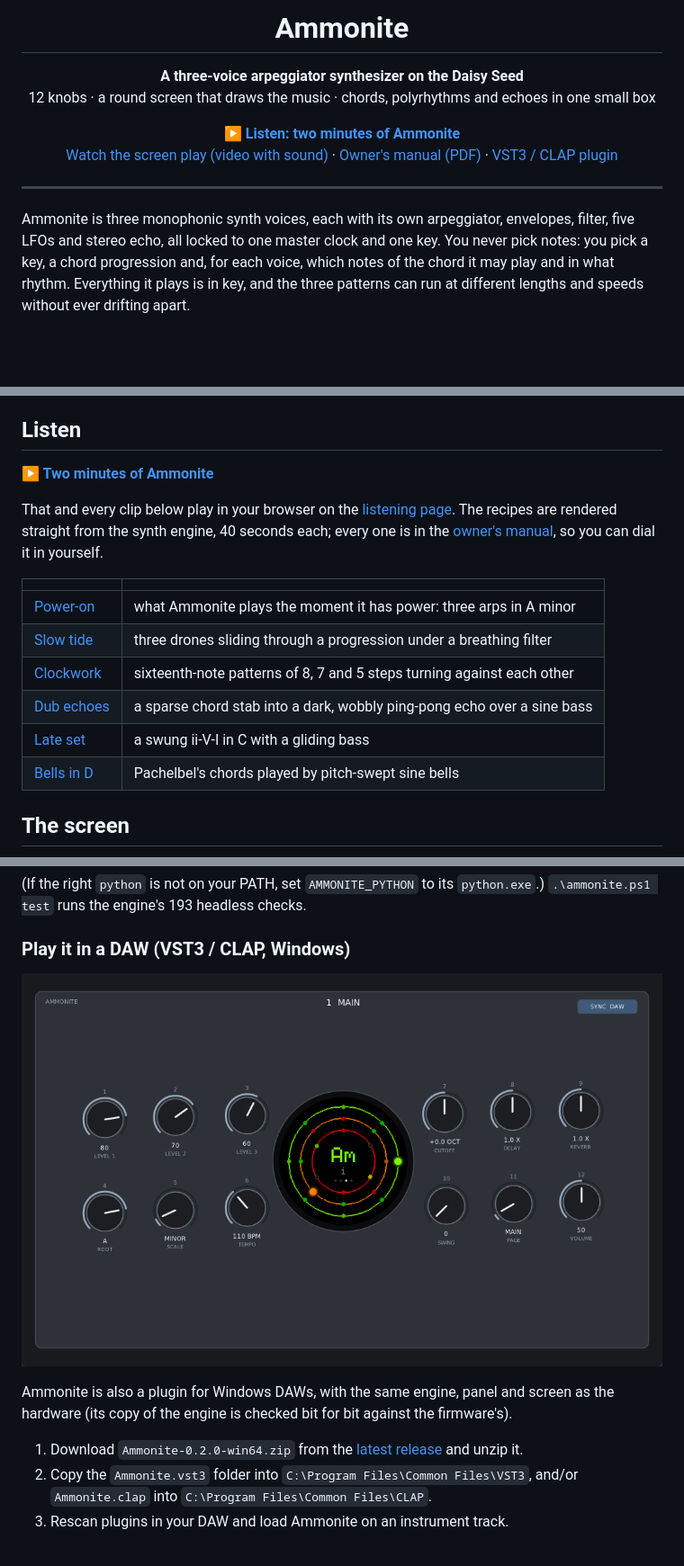
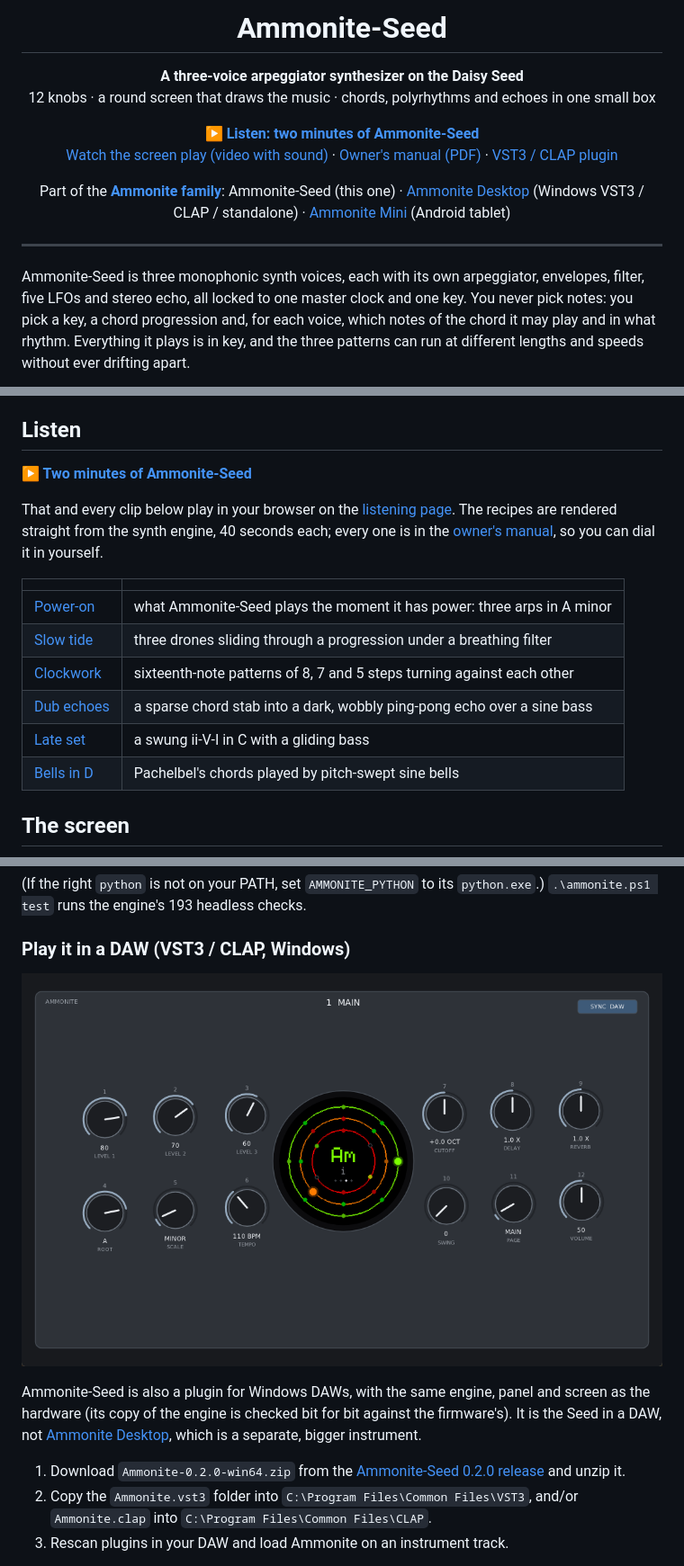
Before and after one commit to GSNautilus/ammonite, a Markdown page: README.md, 3 parts joined by grey strips. Shown at 90% size. Rendered like a GitHub page; blank space fills up the shorter version.

```diff
--- a/README.md
+++ b/README.md
@@ -7,6 +7,6 @@
 </p>
 
-<h1 align="center">Ammonite</h1>
+<h1 align="center">Ammonite-Seed</h1>
 
 <p align="center">
   <b>A three-voice arpeggiator synthesizer on the Daisy Seed</b><br>
@@ -14,15 +14,22 @@
 </p>
 
 <p align="center">
-  <a href="https://gsnautilus.github.io/ammonite/"><b>&#9654; Listen: two minutes of Ammonite</b></a><br>
-  <a href="https://gsnautilus.github.io/ammonite/#video">Watch the screen play (video with sound)</a> &middot;
+  <a href="https://gsnautilus.github.io/ammonite/seed/"><b>&#9654; Listen: two minutes of Ammonite-Seed</b></a><br>
+  <a href="https://gsnautilus.github.io/ammonite/seed/#video">Watch the screen play (video with sound)</a> &middot;
   <a href="manual/Ammonite_Manual.pdf">Owner's manual (PDF)</a> &middot;
   <a href="#play-it-in-a-daw-vst3--clap-windows">VST3 / CLAP plugin</a>
 </p>
 
+<p align="center">
+  Part of the <a href="https://gsnautilus.github.io/ammonite/"><b>Ammonite family</b></a>:
+  Ammonite-Seed (this one) &middot;
+  <a href="https://gsnautilus.github.io/ammonite/desktop/">Ammonite Desktop</a> (Windows VST3 / CLAP / standalone) &middot;
+  <a href="https://gsnautilus.github.io/ammonite/mini/">Ammonite Mini</a> (Android tablet)
+</p>
+
 ---
 
-Ammonite is three monophonic synth voices, each with its own arpeggiator, envelopes,
+Ammonite-Seed is three monophonic synth voices, each with its own arpeggiator, envelopes,
 filter, five LFOs and stereo echo, all locked to one master clock and one key. You never
 pick notes: you pick a key, a chord progression and, for each voice, which notes of the
 chord it may play and in what rhythm. Everything it plays is in key, and the three
@@ -43,6 +50,6 @@ fifths, so a chord has a look as well as a sound).
 
 ## Listen
 
-**[&#9654; Two minutes of Ammonite](https://gsnautilus.github.io/ammonite/)**
+**[&#9654; Two minutes of Ammonite-Seed](https://gsnautilus.github.io/ammonite/seed/)**
 
 That and every clip below play in your browser on the
@@ -52,12 +59,12 @@ straight from the synth engine, 40 seconds each; every one is in the
 
 | | |
 |---|---|
-| [Power-on](https://gsnautilus.github.io/ammonite/#power-on) | what Ammonite plays the moment it has power: three arps in A minor |
-| [Slow tide](https://gsnautilus.github.io/ammonite/#tide) | three drones sliding through a progression under a breathing filter |
-| [Clockwork](https://gsnautilus.github.io/ammonite/#clockwork) | sixteenth-note patterns of 8, 7 and 5 steps turning against each other |
-| [Dub echoes](https://gsnautilus.github.io/ammonite/#dub) | a sparse chord stab into a dark, wobbly ping-pong echo over a sine bass |
-| [Late set](https://gsnautilus.github.io/ammonite/#jazz) | a swung ii-V-I in C with a gliding bass |
-| [Bells in D](https://gsnautilus.github.io/ammonite/#bells) | Pachelbel's chords played by pitch-swept sine bells |
+| [Power-on](https://gsnautilus.github.io/ammonite/seed/#power-on) | what Ammonite-Seed plays the moment it has power: three arps in A minor |
+| [Slow tide](https://gsnautilus.github.io/ammonite/seed/#tide) | three drones sliding through a progression under a breathing filter |
+| [Clockwork](https://gsnautilus.github.io/ammonite/seed/#clockwork) | sixteenth-note patterns of 8, 7 and 5 steps turning against each other |
+| [Dub echoes](https://gsnautilus.github.io/ammonite/seed/#dub) | a sparse chord stab into a dark, wobbly ping-pong echo over a sine bass |
+| [Late set](https://gsnautilus.github.io/ammonite/seed/#jazz) | a swung ii-V-I in C with a gliding bass |
+| [Bells in D](https://gsnautilus.github.io/ammonite/seed/#bells) | Pachelbel's chords played by pitch-swept sine bells |
 
 ## The screen
 
@@ -132,8 +139,10 @@ pip install -r requirements.txt
 
-Ammonite is also a plugin for Windows DAWs, with the same engine, panel and screen as
+Ammonite-Seed is also a plugin for Windows DAWs, with the same engine, panel and screen as
 the hardware (its copy of the engine is checked bit for bit against the firmware's).
+It is the Seed in a DAW, not [Ammonite Desktop](https://gsnautilus.github.io/ammonite/desktop/),
+which is a separate, bigger instrument.
 
-1. Download `Ammonite-0.2.0-win64.zip` from the [latest release](../../releases/latest)
+1. Download `Ammonite-0.2.0-win64.zip` from the [Ammonite-Seed 0.2.0 release](https://github.com/GSNautilus/ammonite/releases/tag/v0.2.0)
    and unzip it.
 2. Copy the `Ammonite.vst3` folder into `C:\Program Files\Common Files\VST3`, and/or
    `Ammonite.clap` into `C:\Program Files\Common Files\CLAP`.
```
Also changed, not shown: other parts of README.md (+5 -5 lines), docs/VST_PLAN.md (+2 -1 lines), media/banner.png, 7 other files.
